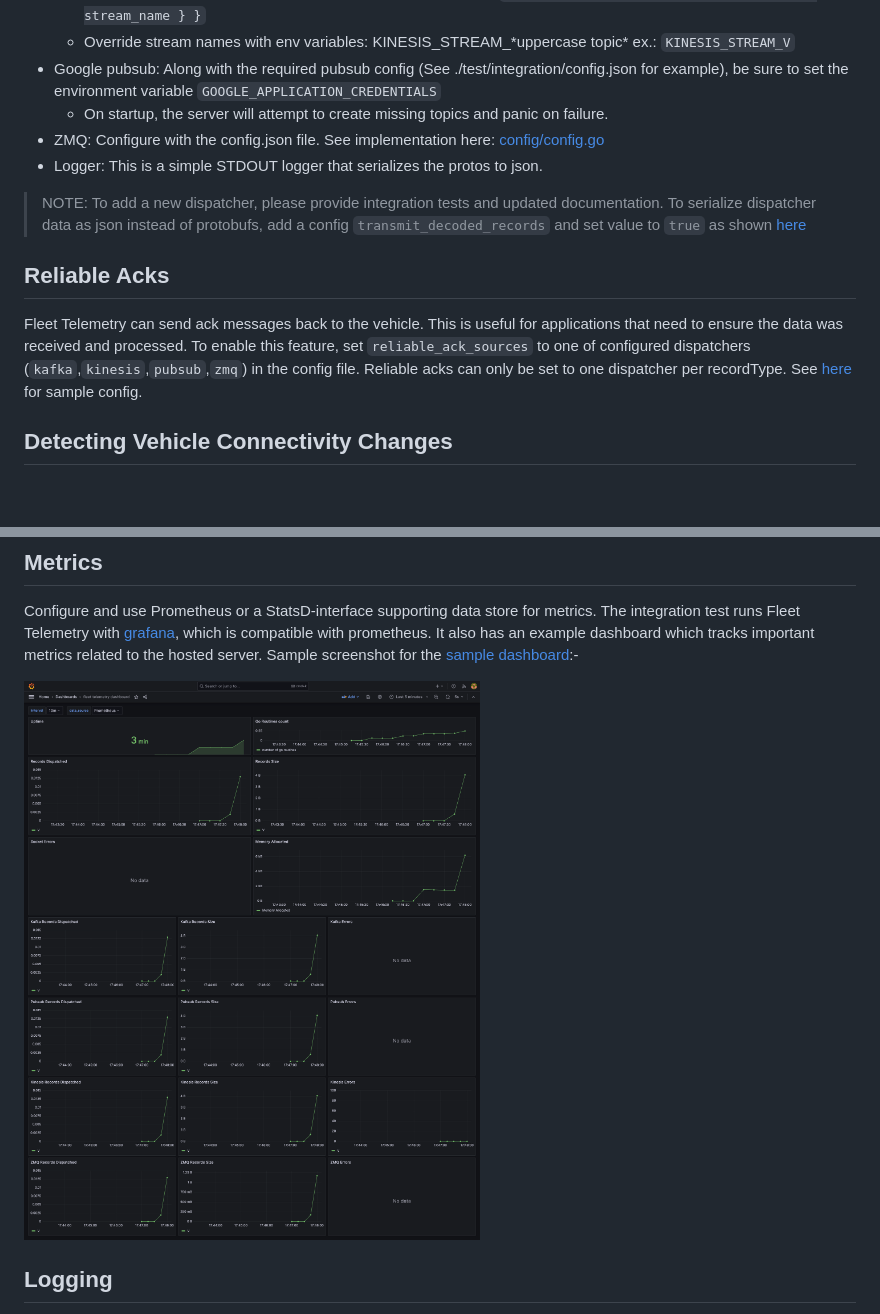
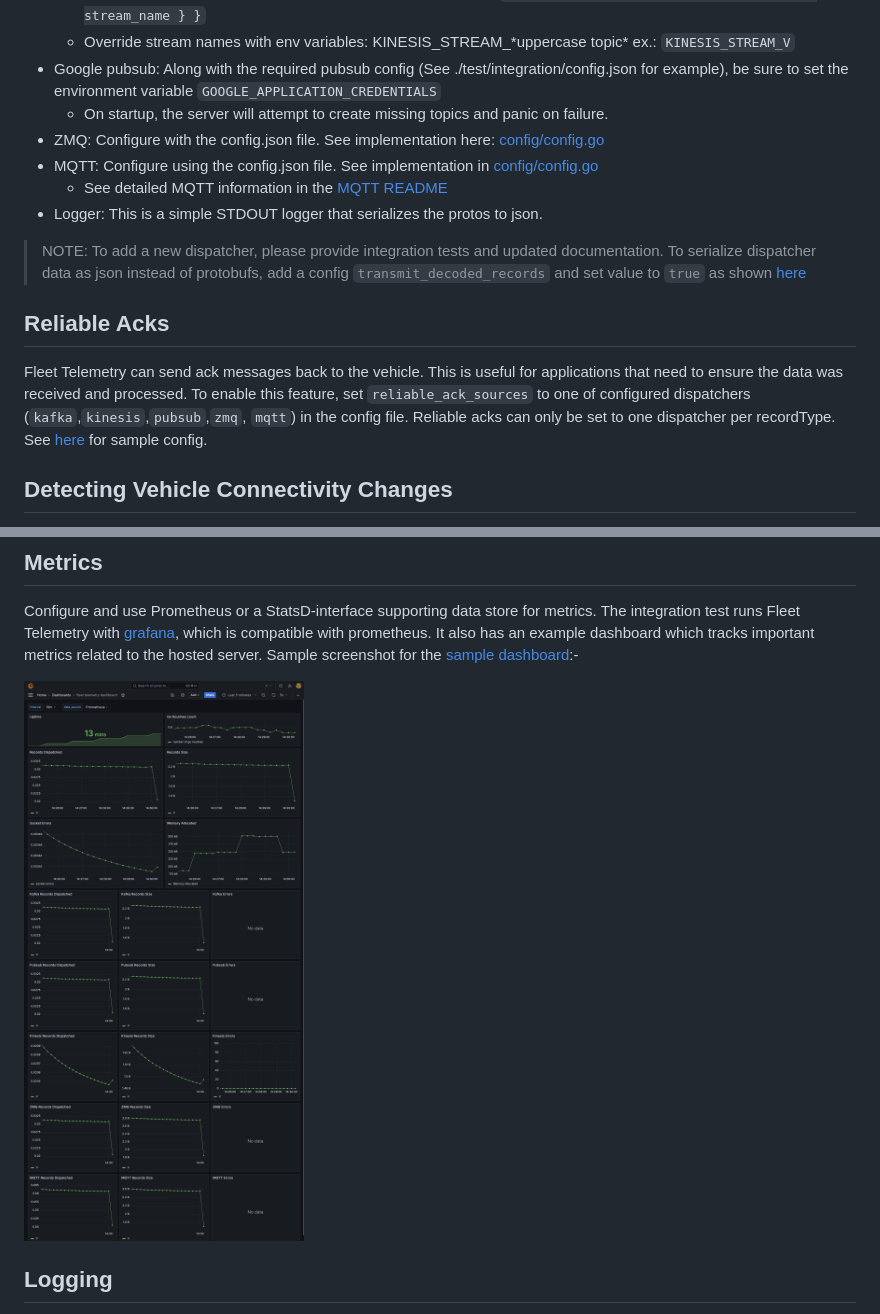
Before and after one commit to teslamotors/fleet-telemetry, a Markdown page: README.md, 2 parts joined by grey strips. Rendered like a GitHub page; pictures changed too: doc/grafana-dashboard.png; blank space fills up the shorter version.

Commit message:
Add MQTT dispatcher (#220)

```diff
--- a/README.md
+++ b/README.md
@@ -158,12 +158,14 @@ Dispatchers handle vehicle data processing upon its arrival at Fleet Telemetry s
 * Google pubsub: Along with the required pubsub config (See ./test/integration/config.json for example), be sure to set the environment variable `GOOGLE_APPLICATION_CREDENTIALS`
   * On startup, the server will attempt to create missing topics and panic on failure.
 * ZMQ: Configure with the config.json file.  See implementation here: [config/config.go](./config/config.go)
+* MQTT: Configure using the config.json file. See implementation in [config/config.go](./config/config.go)
+  * See detailed MQTT information in the [MQTT README](./datastore/mqtt/README.md)
 * Logger: This is a simple STDOUT logger that serializes the protos to json.
 
 >NOTE: To add a new dispatcher, please provide integration tests and updated documentation. To serialize dispatcher data as json instead of protobufs, add a config `transmit_decoded_records` and set value to `true` as shown [here](config/test_configs_test.go#L186)
 
 ## Reliable Acks
-Fleet Telemetry can send ack messages back to the vehicle. This is useful for applications that need to ensure the data was received and processed. To enable this feature, set `reliable_ack_sources` to one of configured dispatchers (`kafka`,`kinesis`,`pubsub`,`zmq`) in the config file. Reliable acks can only be set to one dispatcher per recordType. See [here](./test/integration/config.json#L8) for sample config.
+Fleet Telemetry can send ack messages back to the vehicle. This is useful for applications that need to ensure the data was received and processed. To enable this feature, set `reliable_ack_sources` to one of configured dispatchers (`kafka`,`kinesis`,`pubsub`,`zmq`, `mqtt`) in the config file. Reliable acks can only be set to one dispatcher per recordType. See [here](./test/integration/config.json#L8) for sample config.
 
 ## Detecting Vehicle Connectivity Changes
 On the vehicle, Fleet Telemetry client behave similarly to how the connectivity engine for vehicle commands. Therefore we can use Fleet Telemetry connectivity event to assume when a vehicle is online. Note that it is a proxy, but if configured properly Fleet Telemetry connectivity time should match vehicle connectivity state in 99%+. To enable connectivity events simply add the `connectivity` records in the list of events in [server_config.json](./examples/server_config.json) file:
```
Also changed, not shown: datastore/mqtt/README.md (added, +90 -0 lines), 14 other files.
